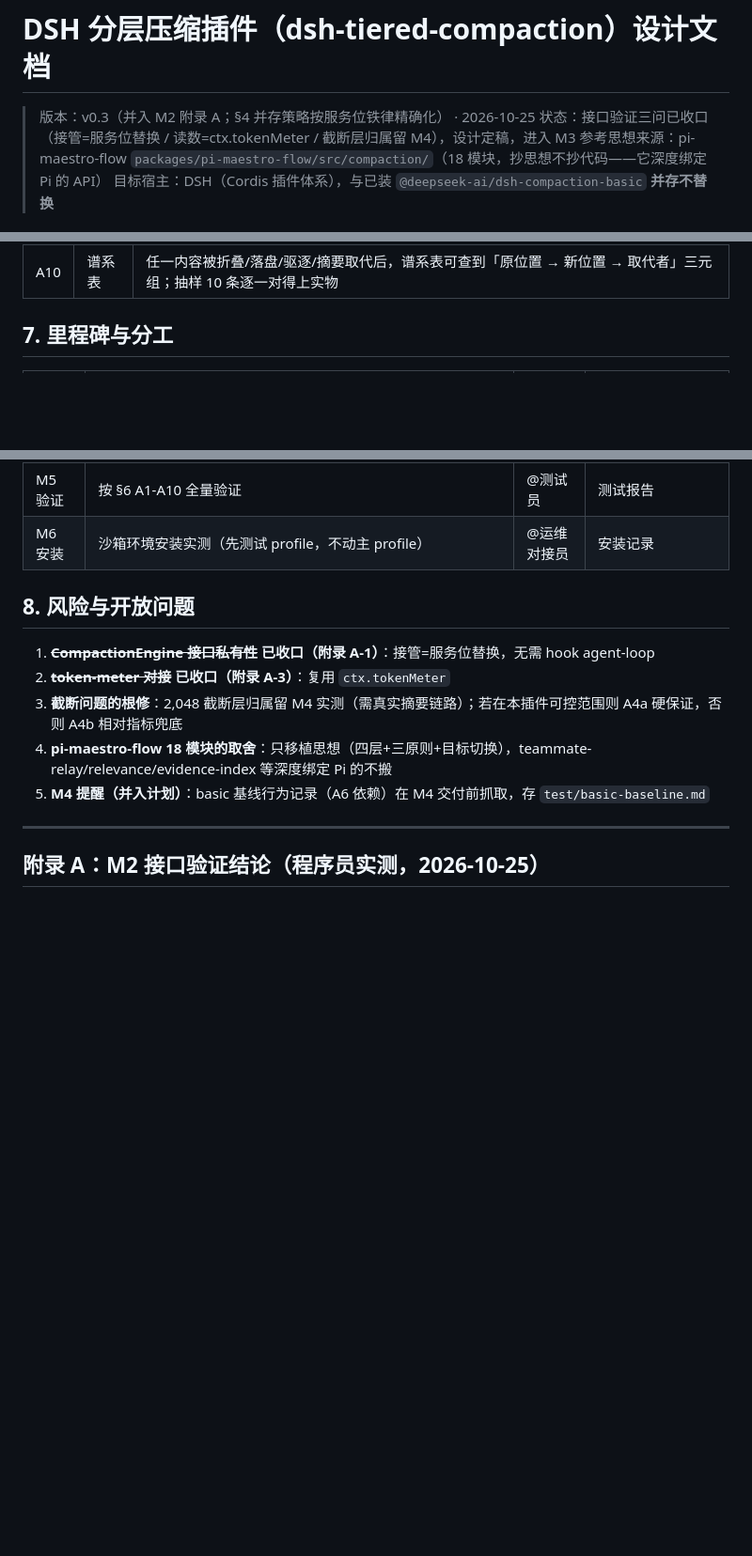
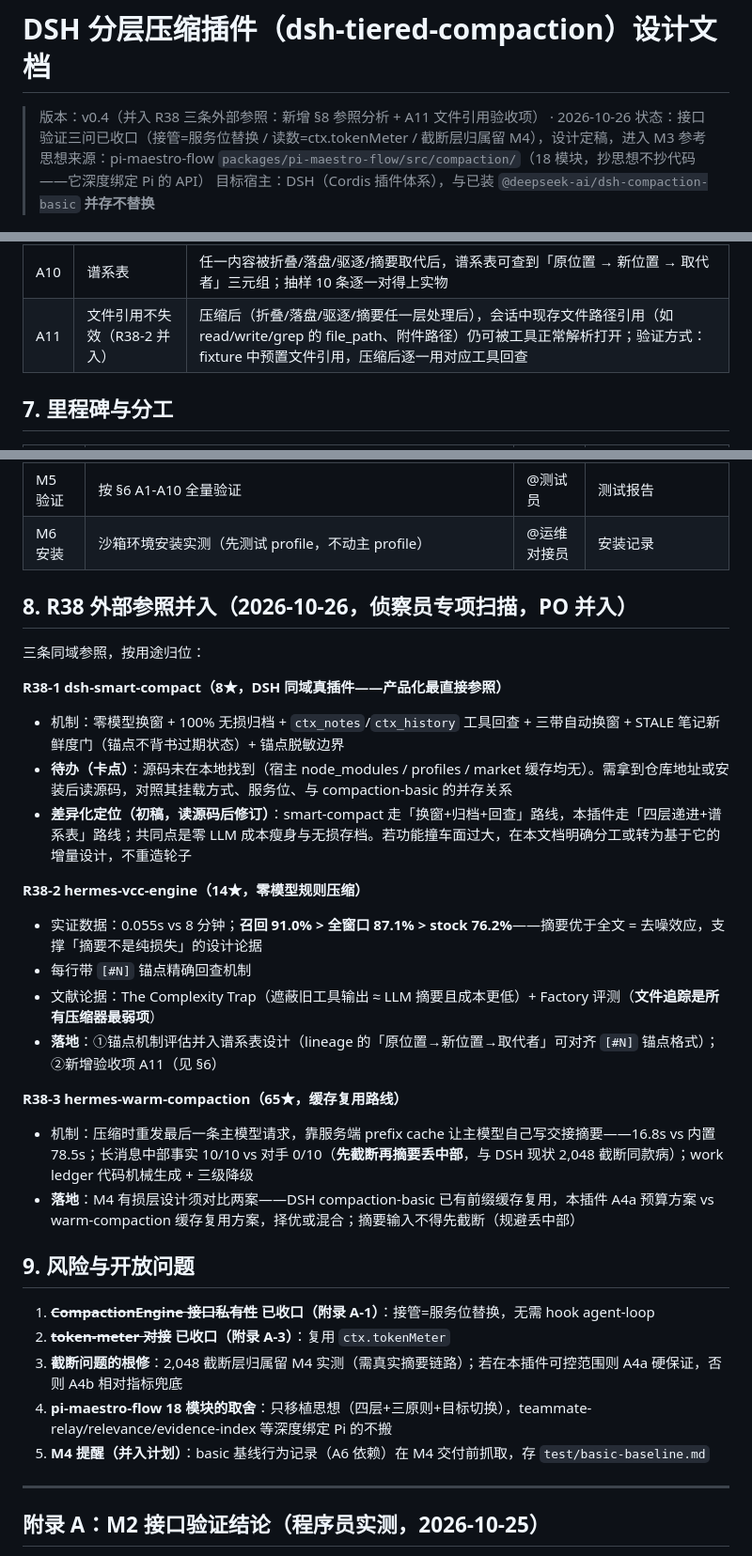
Before and after one commit to 2849236173/tiered-compaction, a Markdown page: docs/设计.md, 3 parts joined by grey strips. Shown at 94% size. GitHub-like rendering; blank space fills up the shorter version.

Commit message:
docs: v0.4 并入 R38 三条外部参照（新增§8参照分析+A11文件引用验收项）

```diff
--- a/docs/设计.md
+++ b/docs/设计.md
@@ -1,6 +1,6 @@
 # DSH 分层压缩插件（dsh-tiered-compaction）设计文档
 
-> 版本：v0.3（并入 M2 附录 A；§4 并存策略按服务位铁律精确化） · 2026-10-25
+> 版本：v0.4（并入 R38 三条外部参照：新增 §8 参照分析 + A11 文件引用验收项） · 2026-10-26
 > 状态：接口验证三问已收口（接管=服务位替换 / 读数=ctx.tokenMeter / 截断层归属留 M4），设计定稿，进入 M3
 > 参考思想来源：pi-maestro-flow `packages/pi-maestro-flow/src/compaction/`（18 模块，抄思想不抄代码——它深度绑定 Pi 的 API）
 > 目标宿主：DSH（Cordis 插件体系），与已装 `@deepseek-ai/dsh-compaction-basic` **并存不替换**
@@ -110,6 +110,7 @@ H:\project\dsh-plugin\tiered-compaction\
 | A8 | 效果度量 | **fixture = 仓库 `test/` 内固定重放脚本 + 样例会话（M3 前由程序员随第 1-2 层交付）；token 读数来源同 A3 口径；方法 = 同一 fixture 分别跑 enabled=false/true 各一次，记录上下文 token 均值差 ≥30%、LLM 摘要调用次数差 ≥50%** |
 | A9 | 版本管理 | git log 显示 feature 分支开发 + 合并 local-main，无远程操作记录 |
 | A10 | 谱系表 | 任一内容被折叠/落盘/驱逐/摘要取代后，谱系表可查到「原位置 → 新位置 → 取代者」三元组；抽样 10 条逐一对得上实物 |
+| A11 | 文件引用不失效（R38-2 并入） | 压缩后（折叠/落盘/驱逐/摘要任一层处理后），会话中现存文件路径引用（如 read/write/grep 的 file_path、附件路径）仍可被工具正常解析打开；验证方式：fixture 中预置文件引用，压缩后逐一用对应工具回查 |
 
 ## 7. 里程碑与分工
 
@@ -122,7 +123,26 @@ H:\project\dsh-plugin\tiered-compaction\
 | M5 验证 | 按 §6 A1-A10 全量验证 | @测试员 | 测试报告 |
 | M6 安装 | 沙箱环境安装实测（先测试 profile，不动主 profile） | @运维对接员 | 安装记录 |
 
-## 8. 风险与开放问题
+## 8. R38 外部参照并入（2026-10-26，侦察员专项扫描，PO 并入）
+
+三条同域参照，按用途归位：
+
+**R38-1 dsh-smart-compact（8★，DSH 同域真插件——产品化最直接参照）**
+- 机制：零模型换窗 + 100% 无损归档 + `ctx_notes`/`ctx_history` 工具回查 + 三带自动换窗 + STALE 笔记新鲜度门（锚点不背书过期状态）+ 锚点脱敏边界
+- **待办（卡点）**：源码未在本地找到（宿主 node_modules / profiles / market 缓存均无）。需拿到仓库地址或安装后读源码，对照其挂载方式、服务位、与 compaction-basic 的并存关系
+- **差异化定位（初稿，读源码后修订）**：smart-compact 走「换窗+归档+回查」路线，本插件走「四层递进+谱系表」路线；共同点是零 LLM 成本瘦身与无损存档。若功能撞车面过大，在本文档明确分工或转为基于它的增量设计，不重造轮子
+
+**R38-2 hermes-vcc-engine（14★，零模型规则压缩）**
+- 实证数据：0.055s vs 8 分钟；**召回 91.0% > 全窗口 87.1% > stock 76.2%**——摘要优于全文 = 去噪效应，支撑「摘要不是纯损失」的设计论据
+- 每行带 `[#N]` 锚点精确回查机制
+- 文献论据：The Complexity Trap（遮蔽旧工具输出 ≈ LLM 摘要且成本更低）+ Factory 评测（**文件追踪是所有压缩器最弱项**）
+- **落地**：①锚点机制评估并入谱系表设计（lineage 的「原位置→新位置→取代者」可对齐 `[#N]` 锚点格式）；②新增验收项 A11（见 §6）
+
+**R38-3 hermes-warm-compaction（65★，缓存复用路线）**
+- 机制：压缩时重发最后一条主模型请求，靠服务端 prefix cache 让主模型自己写交接摘要——16.8s vs 内置 78.5s；长消息中部事实 10/10 vs 对手 0/10（**先截断再摘要丢中部**，与 DSH 现状 2,048 截断同款病）；work ledger 代码机械生成 + 三级降级
+- **落地**：M4 有损层设计须对比两案——DSH compaction-basic 已有前缀缓存复用，本插件 A4a 预算方案 vs warm-compaction 缓存复用方案，择优或混合；摘要输入不得先截断（规避丢中部）
+
+## 9. 风险与开放问题
 
 1. ~~**CompactionEngine 接口私有性**~~ **已收口（附录 A-1）**：接管=服务位替换，无需 hook agent-loop
 2. ~~**token-meter 对接**~~ **已收口（附录 A-3）**：复用 `ctx.tokenMeter`
```
